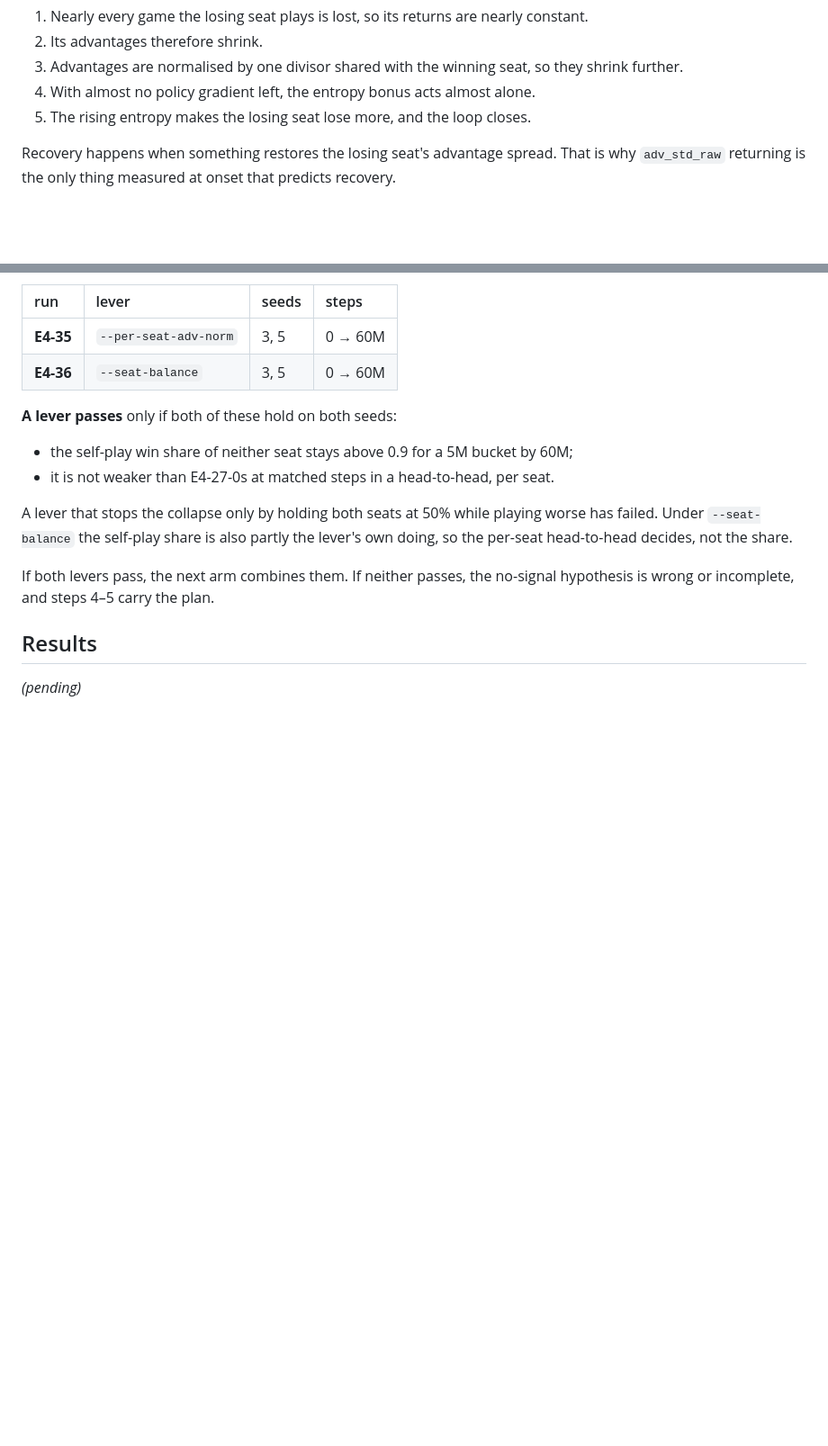
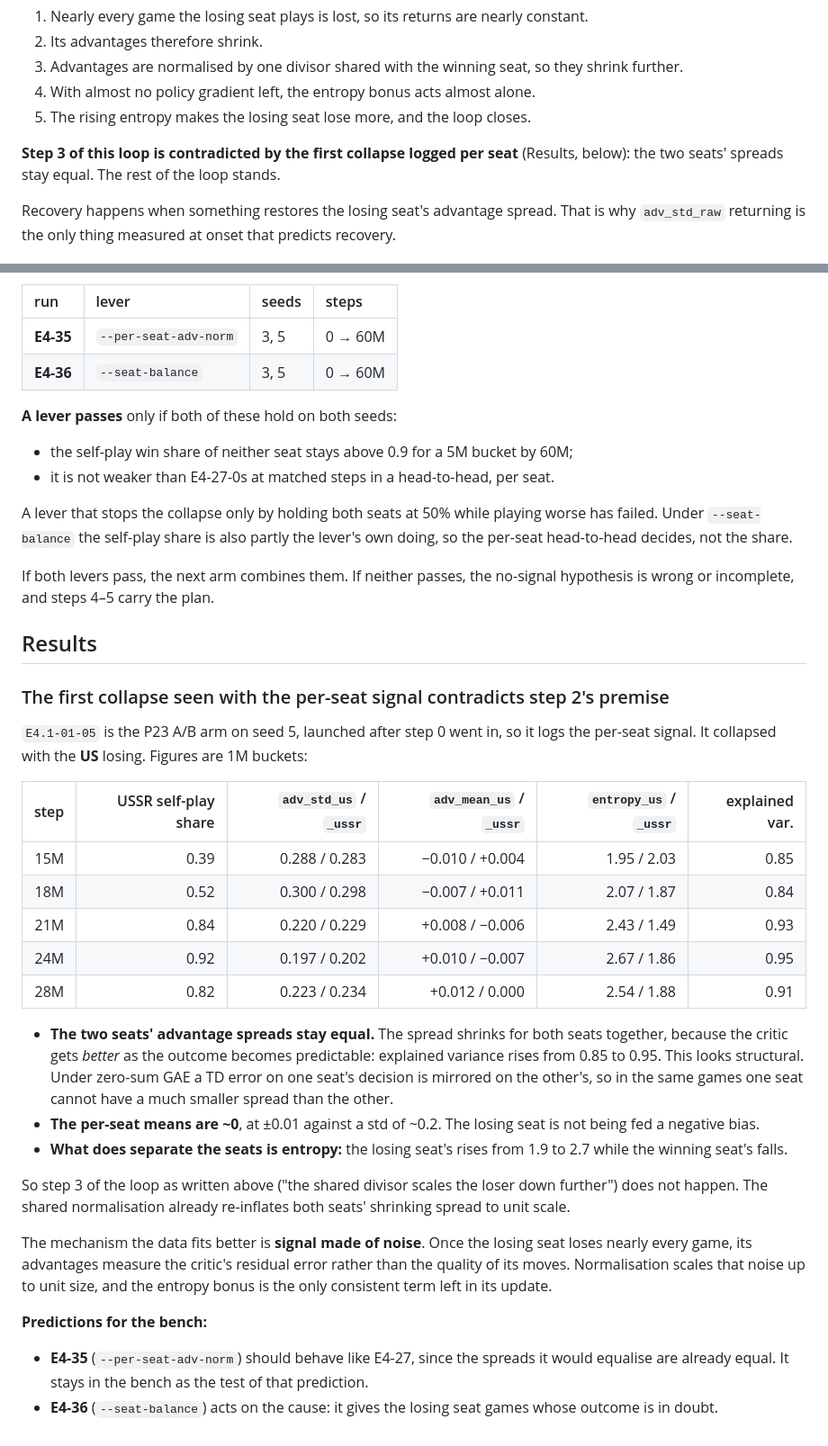
Before and after one commit to mihaild/DeepStruggle, a Markdown page: research/plans/P25_collapse_robustness.md, 2 parts joined by grey strips. Shown at 90% size. Rendered like a GitHub page; blank space fills up the shorter version.

Commit message:
research(P25): E4.1-01-05 collapses at ~20M with equal per-seat advantage spreads
The first collapse logged per seat contradicts step 2's premise: the losing seat's advantage
spread does not fall away from the winner's (0.197 / 0.202 at the peak), the per-seat means
stay ~0, and only the losing seat's entropy separates (1.9 -> 2.7). Records the prediction
that E4-35 (per-seat norm) will behave like E4-27 and E4-36 (seat balance) is the live lever.

Co-Authored-By: Claude Opus 5.5 (1M context) <noreply@anthropic.com>
Claude-Session: https://claude.ai/code/session_01WensYhWhfvxwFTMHChPCRQ

```diff
--- a/research/plans/P25_collapse_robustness.md
+++ b/research/plans/P25_collapse_robustness.md
@@ -35,6 +35,9 @@ The hypothesis is a **no-signal loop**:
 3. Advantages are normalised by one divisor shared with the winning seat, so they shrink further.
 4. With almost no policy gradient left, the entropy bonus acts almost alone.
 5. The rising entropy makes the losing seat lose more, and the loop closes.
+
+**Step 3 of this loop is contradicted by the first collapse logged per seat** (Results, below):
+the two seats' spreads stay equal. The rest of the loop stands.
 
 Recovery happens when something restores the losing seat's advantage spread. That is why
 `adv_std_raw` returning is the only thing measured at onset that predicts recovery.
@@ -84,4 +87,40 @@ wrong or incomplete, and steps 4–5 carry the plan.
 
 ## Results
 
-*(pending)*
+### The first collapse seen with the per-seat signal contradicts step 2's premise
+
+`E4.1-01-05` is the P23 A/B arm on seed 5, launched after step 0 went in, so it logs the per-seat
+signal. It collapsed with the **US** losing. Figures are 1M buckets:
+
+| step | USSR self-play share | `adv_std_us` / `_ussr` | `adv_mean_us` / `_ussr` | `entropy_us` / `_ussr` | explained var. |
+|---:|---:|---:|---:|---:|---:|
+| 15M | 0.39 | 0.288 / 0.283 | −0.010 / +0.004 | 1.95 / 2.03 | 0.85 |
+| 18M | 0.52 | 0.300 / 0.298 | −0.007 / +0.011 | 2.07 / 1.87 | 0.84 |
+| 21M | 0.84 | 0.220 / 0.229 | +0.008 / −0.006 | 2.43 / 1.49 | 0.93 |
+| 24M | 0.92 | 0.197 / 0.202 | +0.010 / −0.007 | 2.67 / 1.86 | 0.95 |
+| 28M | 0.82 | 0.223 / 0.234 | +0.012 / 0.000 | 2.54 / 1.88 | 0.91 |
+
+* **The two seats' advantage spreads stay equal.** The spread shrinks for both seats together,
+  because the critic gets *better* as the outcome becomes predictable: explained variance rises
+  from 0.85 to 0.95. This looks structural. Under zero-sum GAE a TD error on one seat's decision is
+  mirrored on the other's, so in the same games one seat cannot have a much smaller spread than
+  the other.
+* **The per-seat means are ~0**, at ±0.01 against a std of ~0.2. The losing seat is not being fed
+  a negative bias.
+* **What does separate the seats is entropy:** the losing seat's rises from 1.9 to 2.7 while the
+  winning seat's falls.
+
+So step 3 of the loop as written above ("the shared divisor scales the loser down further") does
+not happen. The shared normalisation already re-inflates both seats' shrinking spread to unit
+scale.
+
+The mechanism the data fits better is **signal made of noise**. Once the losing seat loses nearly
+every game, its advantages measure the critic's residual error rather than the quality of its
+moves. Normalisation scales that noise up to unit size, and the entropy bonus is the only
+consistent term left in its update.
+
+**Predictions for the bench:**
+* **E4-35** (`--per-seat-adv-norm`) should behave like E4-27, since the spreads it would equalise
+  are already equal. It stays in the bench as the test of that prediction.
+* **E4-36** (`--seat-balance`) acts on the cause: it gives the losing seat games whose outcome is
+  in doubt.
```
